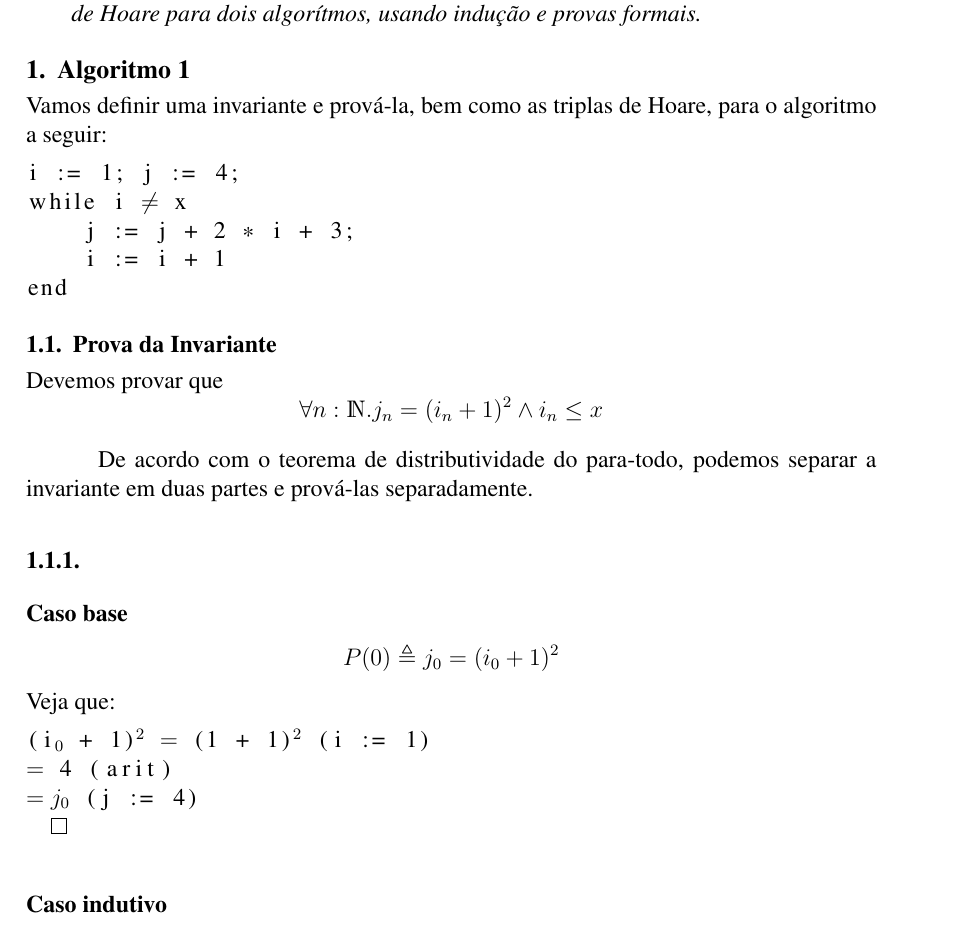
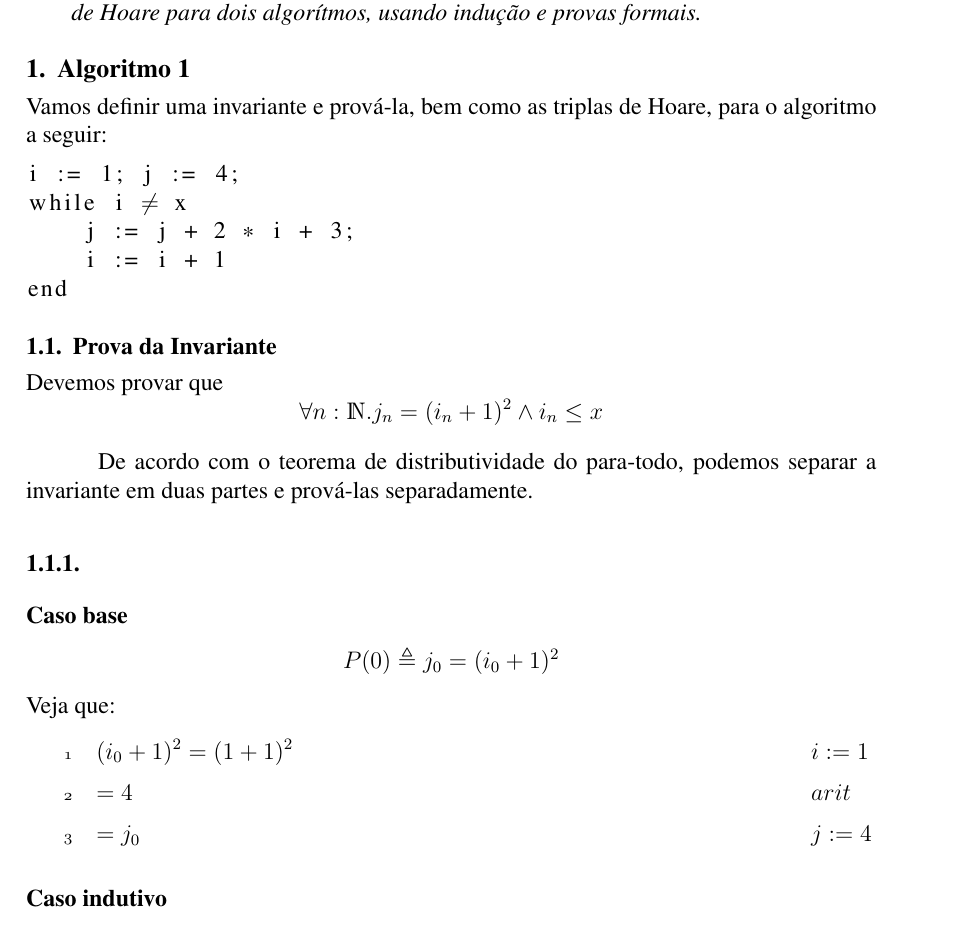
Before and after one commit to taschetto/mft2, a LaTeX paper (relatorio.tex): part of page 1 of 2, cut so that both start at the same text. Compiled offline with pdfLaTeX; a missing bibliography style is replaced by a similar one.

Commit message:
Add boxproof package and an use sample.

```diff
--- a/relatorio.tex
+++ b/relatorio.tex
@@ -17,6 +17,7 @@
 
 \usepackage[brazil]{babel}
 \usepackage[utf8]{inputenc}
+\usepackage{boxproof}
 
 \sloppy
 
@@ -64,17 +65,15 @@ a invariante em duas partes e prová-las separadamente.
 
 \paragraph{Caso base} \[P(0) \triangleq j_0 = (i_0 + 1)^2 \]
 Veja que:
-\begin{lstlisting}
-(i$_0$ + 1)$^2$ $=$ (1 + 1)$^2$ (i := 1)
-$=$ 4 (arit)
-$= j_0$ (j := 4)
-$\qed$
-\end{lstlisting}
+\begin{proofbox}
+  \:(i_0 + 1)^2 = (1 + 1)^2   \= i:=1   \\
+  \:= 4                       \= arit   \\
+  \:= j_0                     \= j:=4   \\
+\end{proofbox}
 
 \paragraph{Caso indutivo} \[P(k) \triangleq j_k = (i_k + 1)^2 \rightarrow
 P(k+1) \triangleq j_{k+1} = (i_{k+1} +1)^2\]
 Veja que:
-
 
 \section{Conclusão}
 \paragraph{}
```
